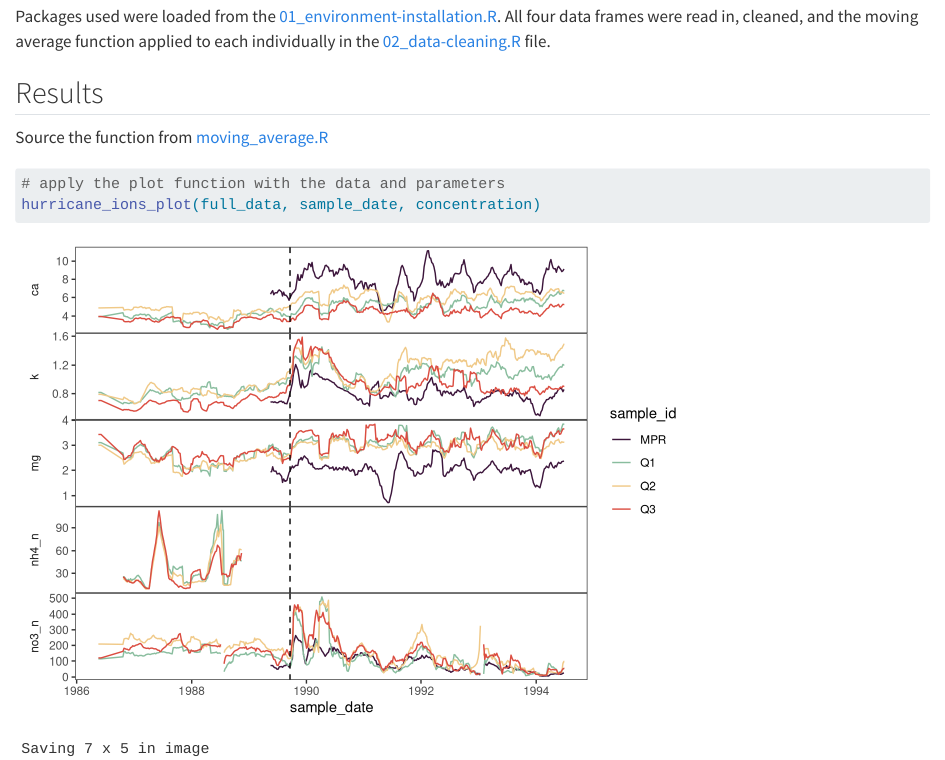
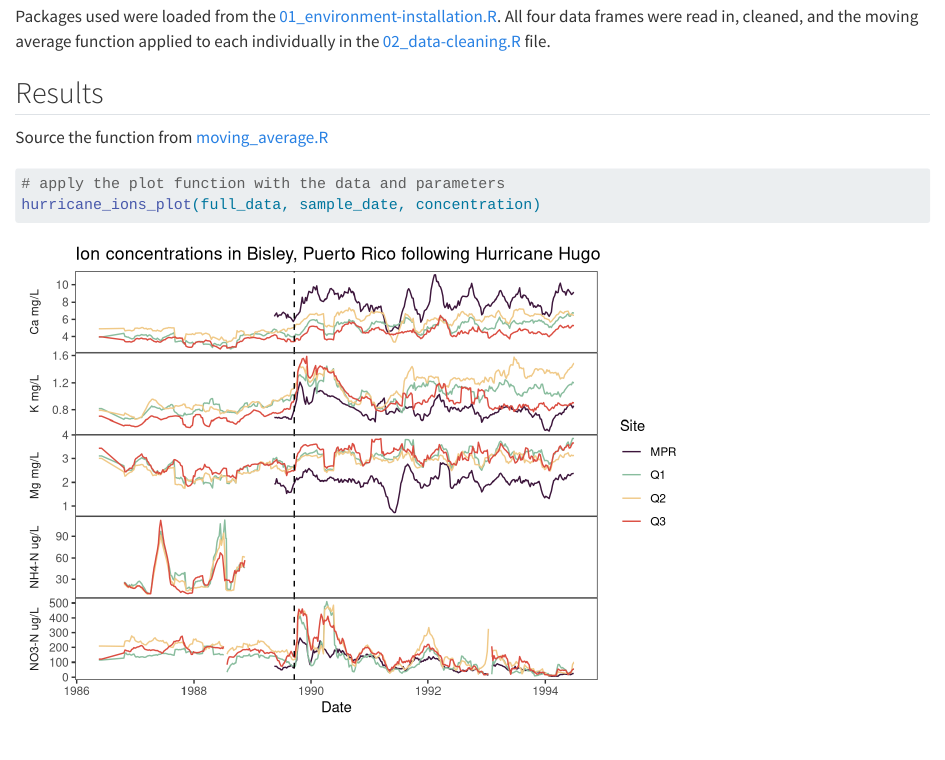
Before and after one commit to lsdixit/eds214-reproducible-workflow, a Quarto document (paper/paper.qmd): the page in a window 1100 px wide, from 540 px down. Rendered offline with R 4.5, knitr and Pandoc in place of Quarto, with nearby package versions.

Commit message:
plot adjustments

````diff
--- a/R/plot.R
+++ b/R/plot.R
@@ -18,10 +18,15 @@ hurricane_ions_plot <- function(full_data, sample_date, concentration) {
   # following code is the ggplot!
   ggplot(full_data, aes(x = sample_date, y = concentration)) +
     geom_line(aes(color = sample_id)) + # separates sites into different lines
-    scale_color_manual(values = c("#3C153B", "#89BD9E", "#F0C987", "#DB4C40")) +
+    scale_color_manual("Site", values = c("#3C153B", "#89BD9E", "#F0C987", "#DB4C40")) +
     facet_wrap(~ions, ncol = 1,  # wrap graphs by type of ion
                scales = "free_y",  # y axis is not static
-               strip.position = "left") + # y axis labels are on the left
+               strip.position = "left",
+               labeller = as_labeller(c(no3_n = "NO3-N ug/L",
+                                        ca = "Ca mg/L",
+                                        nh4_n = "NH4-N ug/L",
+                                        mg = "Mg mg/L",
+                                        k = "K mg/L"))) + # y axis labels are on the left
     # adds a vertical line indicating when Hurricane Hugo occured
     geom_vline(xintercept = hurricane_date, linetype = "dashed") +
     theme_bw() + # base r populated themes
@@ -32,5 +37,6 @@ hurricane_ions_plot <- function(full_data, sample_date, concentration) {
           panel.spacing = unit(0, "lines"), # removes space between faceted plots
           panel.grid.major = element_blank(), # removes major grid lines
           panel.grid.minor = element_blank()) + # removes minor grid lines
-    labs()
+    labs(x = "Date",
+         title = "Ion concentrations in Bisley, Puerto Rico following Hurricane Hugo",)
 }
--- a/paper/paper.qmd
+++ b/paper/paper.qmd
@@ -1,6 +1,8 @@
 ---
 title: "manuscript"
 format: html
+editor_options:
+  chunk_output_type: console
 ---
 
 ## Background
@@ -31,6 +33,7 @@ full_data <- read_csv(here("output", "full_data.csv"))
 
 Source the function from [moving_average.R](https://github.com/lsdixit/eds214-reproducible-workflow/blob/main/R/moving_average.R)
 ```{r}
+#| warning: false
 # apply the plot function with the data and parameters
 hurricane_ions_plot(full_data, sample_date, concentration)
 ```
````
Also changed, not shown: scratch/spaghetti_code.R (+6 -0 lines), figs/figure-3.jpg, paper/paper.qmd (1 more changed lines), 2 other files.
